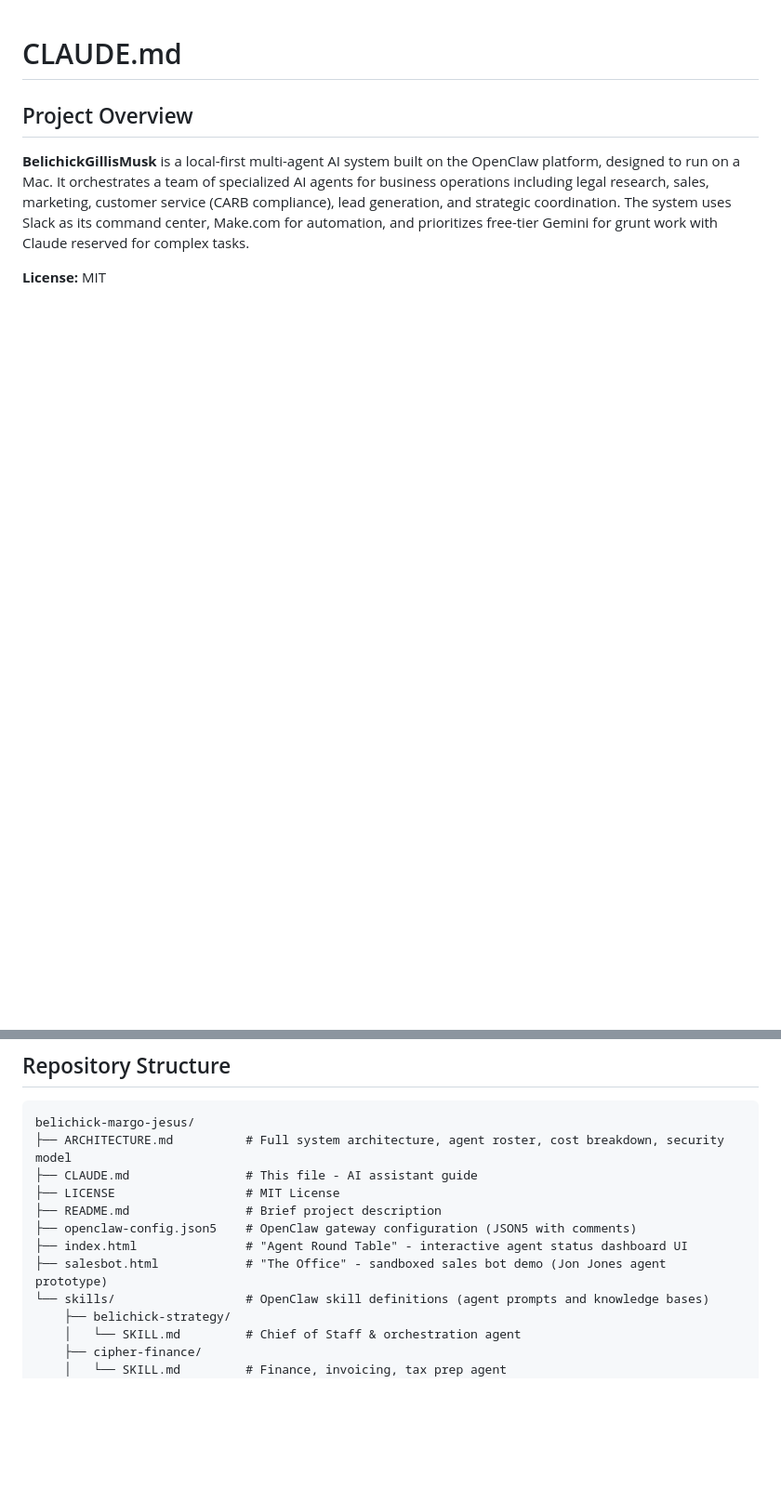
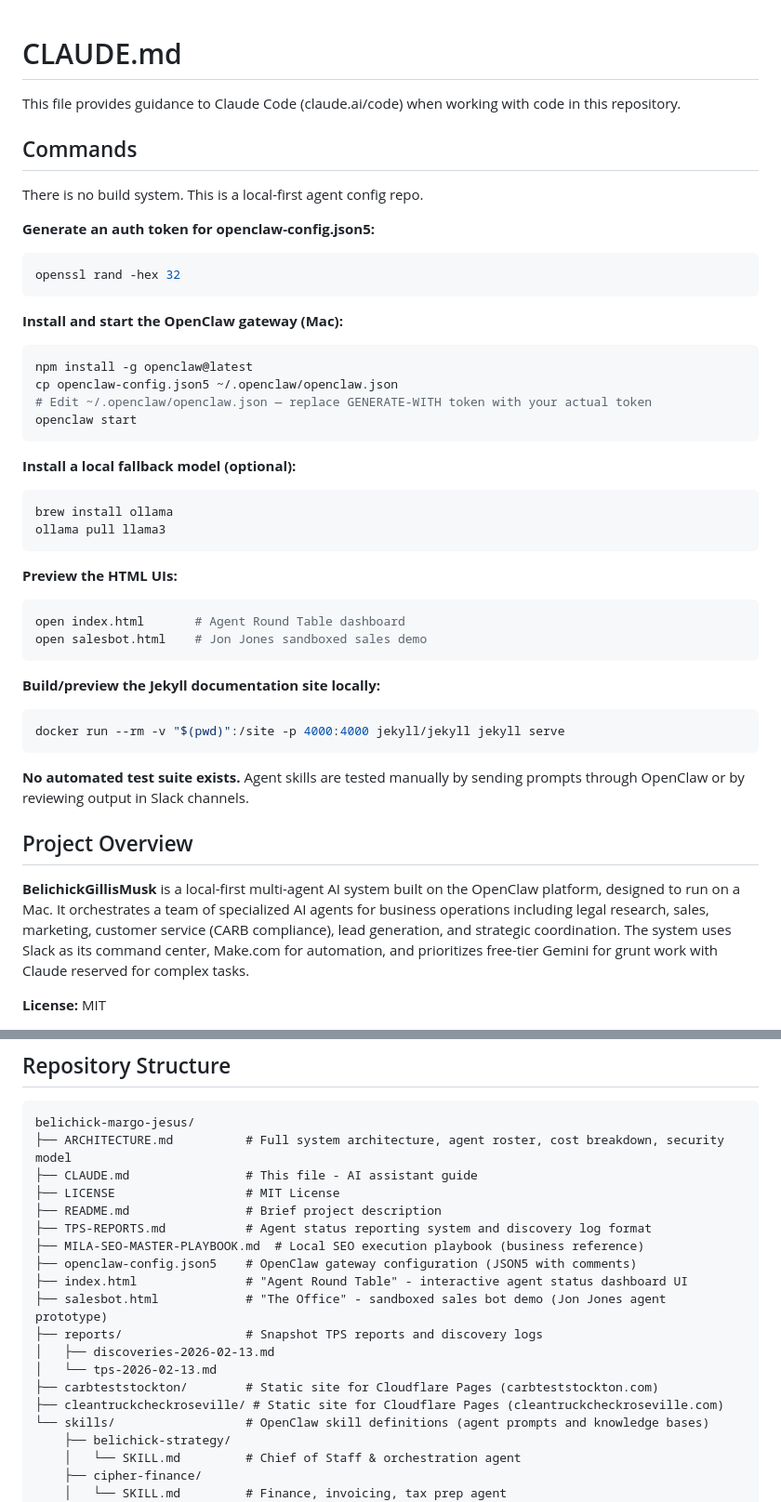
Before and after one commit to BelichickGillisMusk/belichick-margo-jesus, a Markdown page: CLAUDE.md, 2 parts joined by grey strips. Shown at 93% size. Drawn GitHub-style; blank space fills up the shorter version.

````diff
--- a/CLAUDE.md
+++ b/CLAUDE.md
@@ -1,4 +1,42 @@
 # CLAUDE.md
+
+This file provides guidance to Claude Code (claude.ai/code) when working with code in this repository.
+
+## Commands
+
+There is no build system. This is a local-first agent config repo.
+
+**Generate an auth token for openclaw-config.json5:**
+```bash
+openssl rand -hex 32
+```
+
+**Install and start the OpenClaw gateway (Mac):**
+```bash
+npm install -g openclaw@latest
+cp openclaw-config.json5 ~/.openclaw/openclaw.json
+# Edit ~/.openclaw/openclaw.json — replace GENERATE-WITH token with your actual token
+openclaw start
+```
+
+**Install a local fallback model (optional):**
+```bash
+brew install ollama
+ollama pull llama3
+```
+
+**Preview the HTML UIs:**
+```bash
+open index.html       # Agent Round Table dashboard
+open salesbot.html    # Jon Jones sandboxed sales demo
+```
+
+**Build/preview the Jekyll documentation site locally:**
+```bash
+docker run --rm -v "$(pwd)":/site -p 4000:4000 jekyll/jekyll jekyll serve
+```
+
+**No automated test suite exists.** Agent skills are tested manually by sending prompts through OpenClaw or by reviewing output in Slack channels.
 
 ## Project Overview
 
@@ -14,9 +52,16 @@ belichick-margo-jesus/
 ├── CLAUDE.md                # This file - AI assistant guide
 ├── LICENSE                  # MIT License
 ├── README.md                # Brief project description
+├── TPS-REPORTS.md           # Agent status reporting system and discovery log format
+├── MILA-SEO-MASTER-PLAYBOOK.md  # Local SEO execution playbook (business reference)
 ├── openclaw-config.json5    # OpenClaw gateway configuration (JSON5 with comments)
 ├── index.html               # "Agent Round Table" - interactive agent status dashboard UI
 ├── salesbot.html            # "The Office" - sandboxed sales bot demo (Jon Jones agent prototype)
+├── reports/                 # Snapshot TPS reports and discovery logs
+│   ├── discoveries-2026-02-13.md
+│   └── tps-2026-02-13.md
+├── carbteststockton/        # Static site for Cloudflare Pages (carbteststockton.com)
+├── cleantruckcheckroseville/ # Static site for Cloudflare Pages (cleantruckcheckroseville.com)
 └── skills/                  # OpenClaw skill definitions (agent prompts and knowledge bases)
     ├── belichick-strategy/
     │   └── SKILL.md         # Chief of Staff & orchestration agent
````
Also changed, not shown: other parts of CLAUDE.md (+33 -0 lines).
